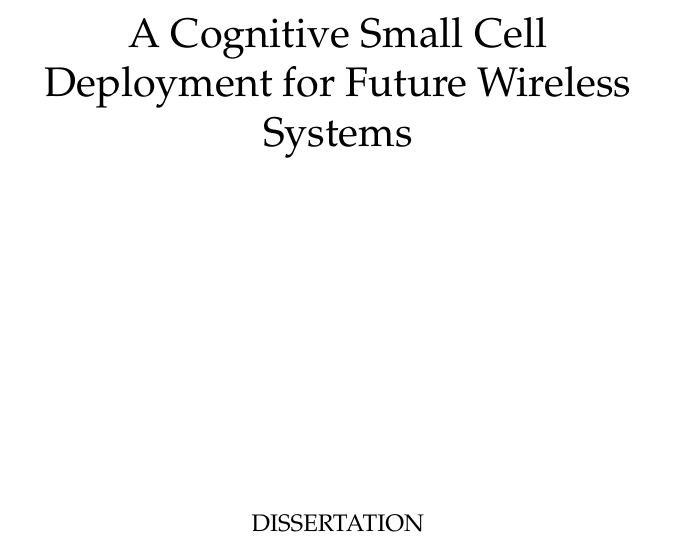
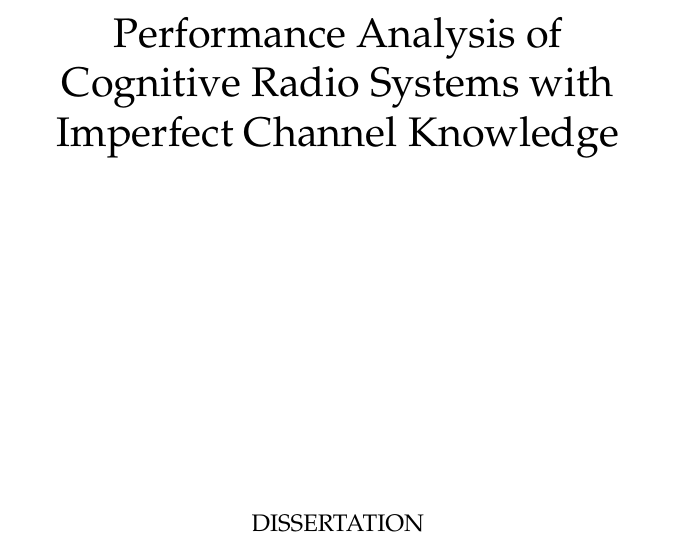
Before and after one commit to kaushik84/dissertation, a LaTeX thesis (main/dissertation.tex, which reads sonstiges/titel.tex): part of page 1 of 27, cut at the place of the change. Compiled offline with pdfLaTeX; the source files are stored in an older character set and shown here as Unicode.

Commit message:
Title Changed

```diff
--- a/sonstiges/titel.tex
+++ b/sonstiges/titel.tex
@@ -5,7 +5,7 @@
 \vskip-3.55cm
 {
 %\vspace{1cm}
-\huge A Cognitive Small Cell Deployment for Future Wireless Systems\\
+\huge Performance Analysis of Cognitive Radio Systems with Imperfect Channel Knowledge\\
 \vskip0.25cm
 }
 
```
